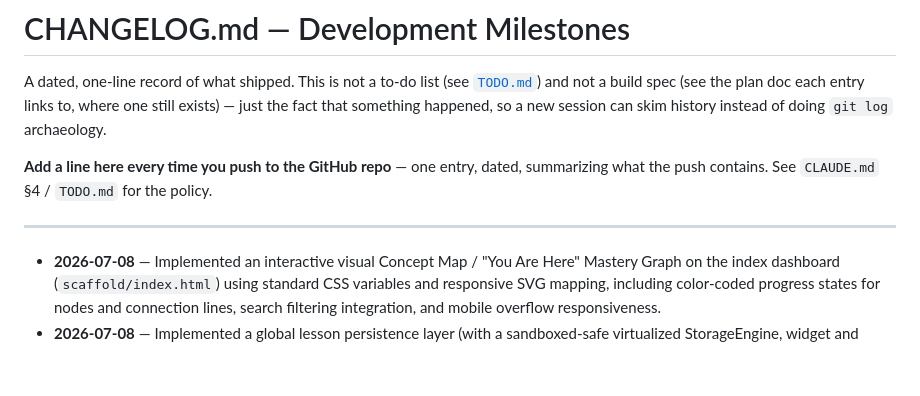
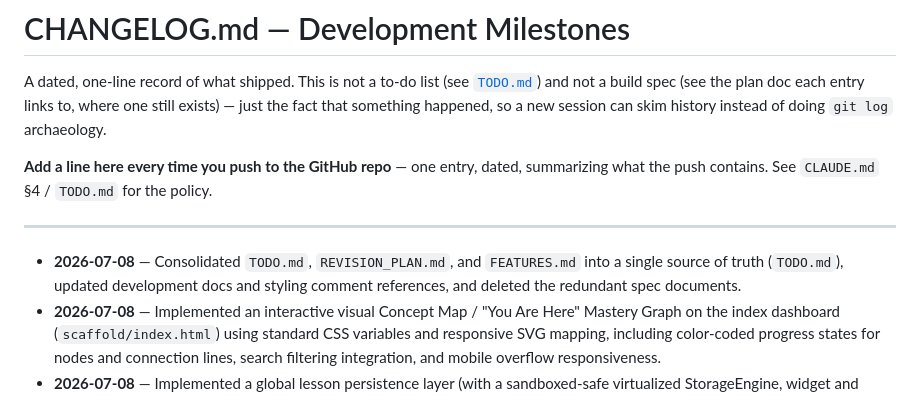
Before and after one commit to mrknuffke/chemistry-interactive-notes, a Markdown page: CHANGELOG.md, the part around the change. Rendered like a GitHub page; blank space fills up the shorter version.

Commit message:
Update CHANGELOG.md for consolidation push

```diff
--- a/CHANGELOG.md
+++ b/CHANGELOG.md
@@ -6,6 +6,7 @@ A dated, one-line record of what shipped. This is not a to-do list (see [`TODO.m
 
 ---
 
+- **2026-07-08** — Consolidated `TODO.md`, `REVISION_PLAN.md`, and `FEATURES.md` into a single source of truth (`TODO.md`), updated development docs and styling comment references, and deleted the redundant spec documents.
 - **2026-07-08** — Implemented an interactive visual Concept Map / "You Are Here" Mastery Graph on the index dashboard (`scaffold/index.html`) using standard CSS variables and responsive SVG mapping, including color-coded progress states for nodes and connection lines, search filtering integration, and mobile overflow responsiveness.
 - **2026-07-08** — Implemented a global lesson persistence layer (with a sandboxed-safe virtualized StorageEngine, widget and checkpoint state restoration on load, auto-scroll to the last completed section) and added a dashboard "Clear Progress" button.
 - **2026-07-08** — Standardized interactive stoichiometry diagrams in `2-7c.js` to use shared `--dia-*` design tokens and styled the reaction chamber boundary using the `.d-wall` class, fixing Chrome's font-size rendering bug.
```
